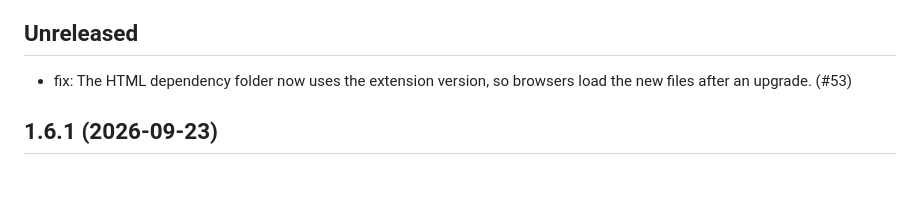
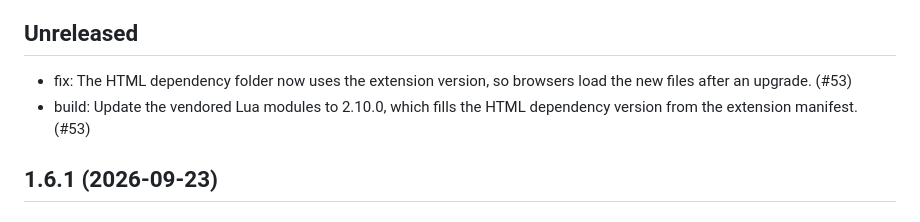
Before and after one commit to mcanouil/quarto-elevator, a Markdown page: CHANGELOG.md, the part around the change. GitHub-like rendering; blank space fills up the shorter version.

Commit message:
docs: record the vendored module update in the changelog [skip ci]

```diff
--- a/CHANGELOG.md
+++ b/CHANGELOG.md
@@ -3,6 +3,7 @@
 ## Unreleased
 
 - fix: The HTML dependency folder now uses the extension version, so browsers load the new files after an upgrade. (#53)
+- build: Update the vendored Lua modules to 2.10.0, which fills the HTML dependency version from the extension manifest. (#53)
 
 ## 1.6.1 (2026-09-23)
 
```
